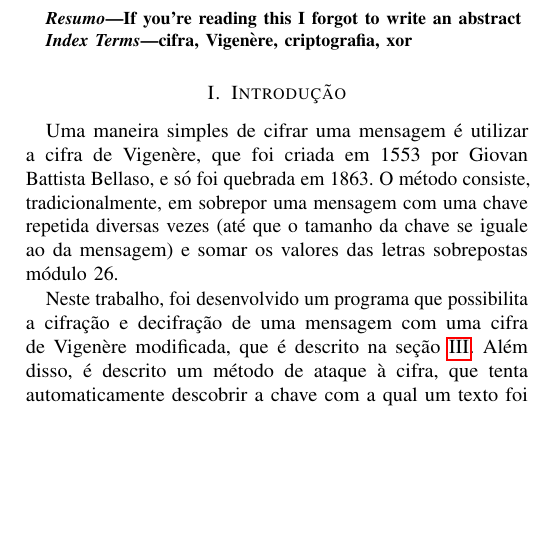
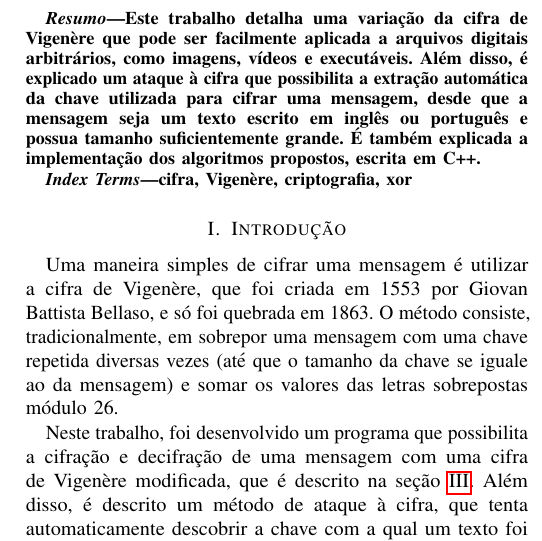
Before and after one commit to LeoRiether/Vigenere, a LaTeX paper (tex/relatorio.tex): part of one column of page 1 of 3 before the commit and part of one column of page 1 of 4 after it, cut at the place of the change, the shorter picture padded with empty space. Compiled offline with pdfLaTeX.

Commit message:
There's STILL more tex to write

```diff
--- a/tex/relatorio.tex
+++ b/tex/relatorio.tex
@@ -31,7 +31,13 @@ Brasília, Brasil \\
 \maketitle
 
 \begin{abstract}
-    If you're reading this I forgot to write an abstract
+    Este trabalho detalha uma variação da cifra de Vigenère que pode ser
+    facilmente aplicada a arquivos digitais arbitrários, como imagens, vídeos e
+    executáveis. Além disso, é explicado um ataque à cifra que possibilita a
+    extração automática da chave utilizada para cifrar uma mensagem, desde que a
+    mensagem seja um texto escrito em inglês ou português e possua tamanho
+    suficientemente grande. É também explicada a implementação dos algoritmos
+    propostos, escrita em C++.
 \end{abstract}
 
 \begin{IEEEkeywords}
```
Also changed, not shown: tex/relatorio.tex (1 more changed lines).
